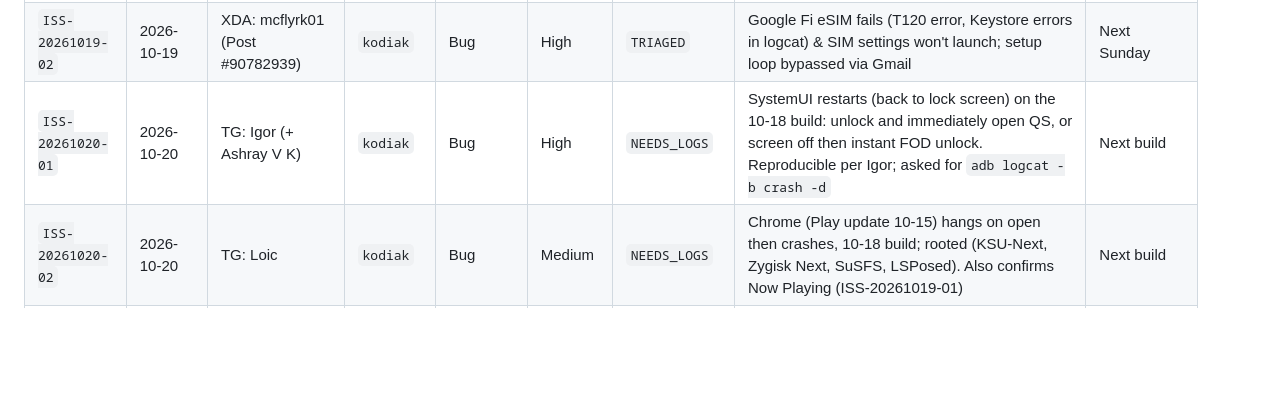
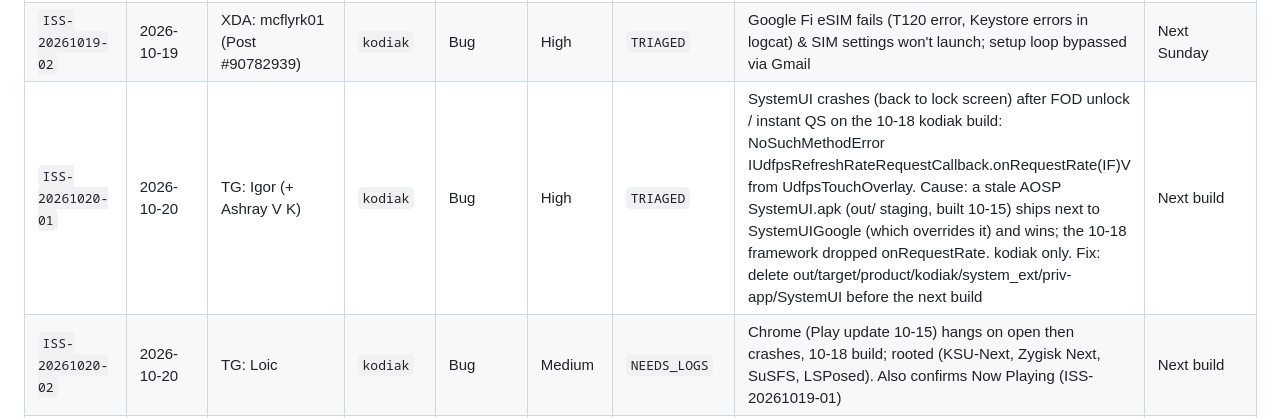
Before and after one commit to denson9874/Denson9874-Device-Central, a Markdown page: COMMUNITY_TRIAGE.md, the part around the change. Drawn GitHub-style; blank space fills up the shorter version.

Commit message:
community: ISS-20261020-01 root cause (stale SystemUI.apk in kodiak images)
Co-Authored-By: Claude Opus 5.5 <noreply@anthropic.com>

```diff
--- a/COMMUNITY_TRIAGE.md
+++ b/COMMUNITY_TRIAGE.md
@@ -26,7 +26,7 @@ It is updated daily at **09:00 AM ET** by the automated Community Monitor and re
 | `ISS-20261017-05` | 2026-10-17 | XDA: wreq5 (Post #90779551) | `cubs` | Bug | High | `NEEDS_LOGS` | Alright alright alriiiight, flashed EvoX onto my Pixel 11 cubs and it was smooth as butter, Everything seems to check... | Next Sunday |
 | `ISS-20261019-01` | 2026-10-19 | Community report (video, logcat) | All P11 | Bug | High | `IN_PROGRESS` | Now Playing stuck at "Setting up Now Playing" and can't be turned on: vendor/gms nowplaying.xml blocks ASI from PCS ("association not allowed"); fix in tree (kodiak 0f60690, vendor/gms 1d69071), not built yet | Next build |
 | `ISS-20261019-02` | 2026-10-19 | XDA: mcflyrk01 (Post #90782939) | `kodiak` | Bug | High | `TRIAGED` | Google Fi eSIM fails (T120 error, Keystore errors in logcat) & SIM settings won't launch; setup loop bypassed via Gmail | Next Sunday |
-| `ISS-20261020-01` | 2026-10-20 | TG: Igor (+ Ashray V K) | `kodiak` | Bug | High | `NEEDS_LOGS` | SystemUI restarts (back to lock screen) on the 10-18 build: unlock and immediately open QS, or screen off then instant FOD unlock. Reproducible per Igor; asked for `adb logcat -b crash -d` | Next build |
+| `ISS-20261020-01` | 2026-10-20 | TG: Igor (+ Ashray V K) | `kodiak` | Bug | High | `TRIAGED` | SystemUI crashes (back to lock screen) after FOD unlock / instant QS on the 10-18 kodiak build: NoSuchMethodError IUdfpsRefreshRateRequestCallback.onRequestRate(IF)V from UdfpsTouchOverlay. Cause: a stale AOSP SystemUI.apk (out/ staging, built 10-15) ships next to SystemUIGoogle (which overrides it) and wins; the 10-18 framework dropped onRequestRate. kodiak only. Fix: delete out/target/product/kodiak/system_ext/priv-app/SystemUI before the next build | Next build |
 | `ISS-20261020-02` | 2026-10-20 | TG: Loic | `kodiak` | Bug | Medium | `NEEDS_LOGS` | Chrome (Play update 10-15) hangs on open then crashes, 10-18 build; rooted (KSU-Next, Zygisk Next, SuSFS, LSPosed). Also confirms Now Playing (ISS-20261019-01) | Next build |
 | `ISS-20261019-03` | 2026-10-19 | TG: Masterdex | `kodiak` | Support | Low | `RESOLVED` | MEETS_STRONG_INTEGRITY not supported on DerpFest due to Tensor G6 boot failure risks; use Evolution X | Documented / Support |
 | `ISS-20261019-04` | 2026-10-19 | TG: Christoph 🇮🇱 | `kodiak` | Support / Mod | Low | `RESOLVED` | Third-party AnyKernel3 distributions (WildKernel) bootloop; Espada kernel v3 is the only supported kernel | Documented / Support |
```
